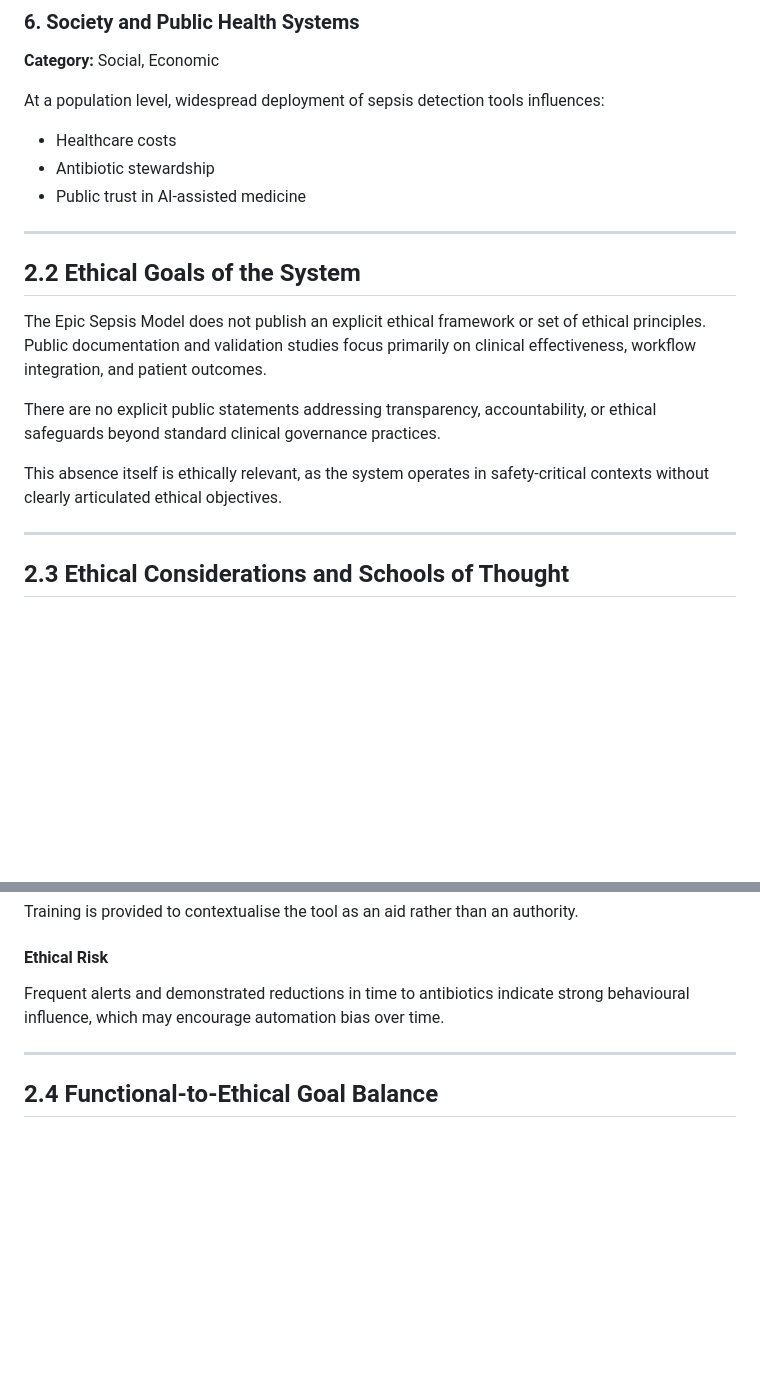
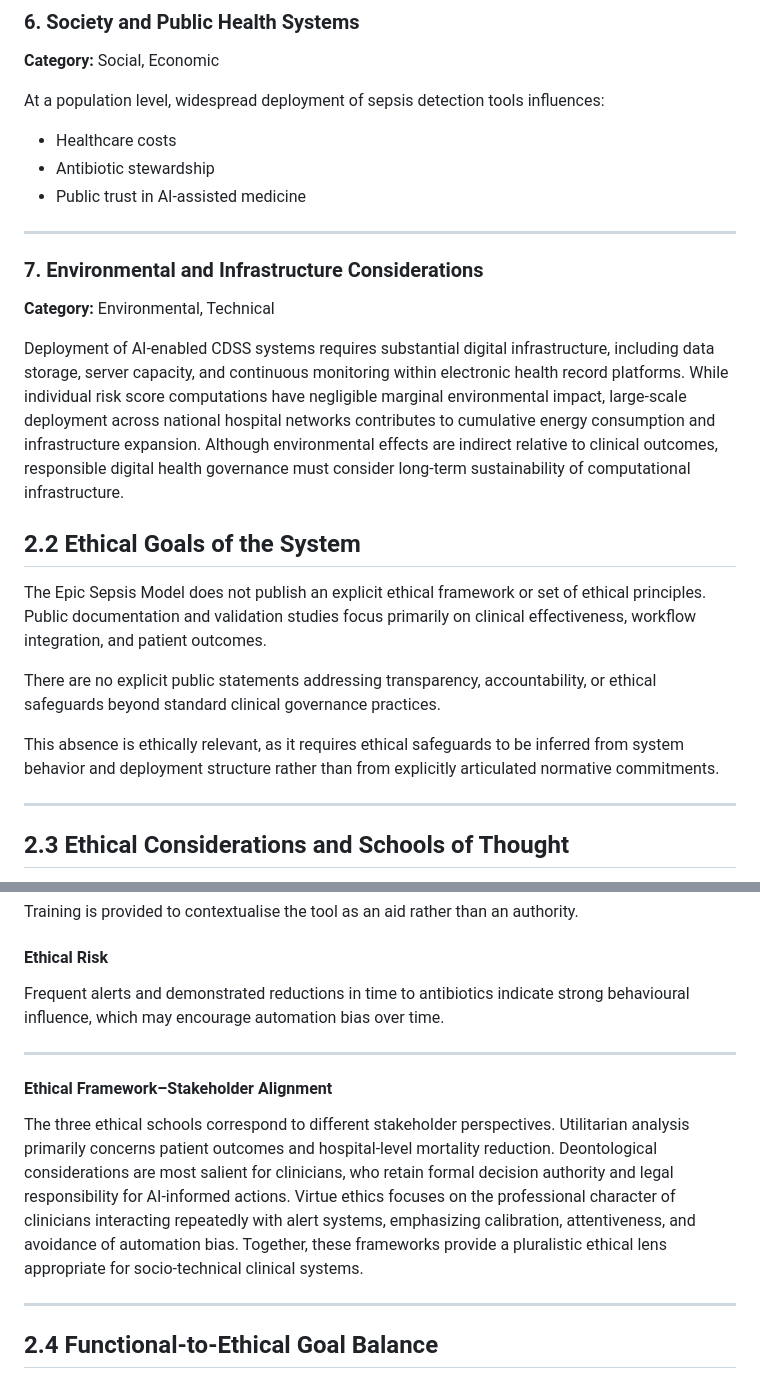
Before and after one commit to AshwinPrasanth/AI--Ethics, a Markdown page: Medical Decision System/Report/chapter2.md, 2 parts joined by grey strips. GitHub-like rendering; blank space fills up the shorter version.

```diff
--- a/Medical Decision System/Report/chapter2.md
+++ b/Medical Decision System/Report/chapter2.md
@@ -83,6 +83,11 @@ At a population level, widespread deployment of sepsis detection tools influence
 - Public trust in AI-assisted medicine
 
 ---
+### 7. Environmental and Infrastructure Considerations
+
+**Category:** Environmental, Technical
+
+Deployment of AI-enabled CDSS systems requires substantial digital infrastructure, including data storage, server capacity, and continuous monitoring within electronic health record platforms. While individual risk score computations have negligible marginal environmental impact, large-scale deployment across national hospital networks contributes to cumulative energy consumption and infrastructure expansion. Although environmental effects are indirect relative to clinical outcomes, responsible digital health governance must consider long-term sustainability of computational infrastructure.
 
 ## 2.2 Ethical Goals of the System
 
@@ -90,7 +95,7 @@ The Epic Sepsis Model does not publish an explicit ethical framework or set of e
 
 There are no explicit public statements addressing transparency, accountability, or ethical safeguards beyond standard clinical governance practices.
 
-This absence itself is ethically relevant, as the system operates in safety-critical contexts without clearly articulated ethical objectives.
+This absence is ethically relevant, as it requires ethical safeguards to be inferred from system behavior and deployment structure rather than from explicitly articulated normative commitments.
 
 ---
 
@@ -196,6 +201,12 @@ Frequent alerts and demonstrated reductions in time to antibiotics indicate stro
 
 ---
 
+#### Ethical Framework–Stakeholder Alignment
+
+The three ethical schools correspond to different stakeholder perspectives. Utilitarian analysis primarily concerns patient outcomes and hospital-level mortality reduction. Deontological considerations are most salient for clinicians, who retain formal decision authority and legal responsibility for AI-informed actions. Virtue ethics focuses on the professional character of clinicians interacting repeatedly with alert systems, emphasizing calibration, attentiveness, and avoidance of automation bias. Together, these frameworks provide a pluralistic ethical lens appropriate for socio-technical clinical systems.
+
+---
+
 ## 2.4 Functional-to-Ethical Goal Balance
 
 The primary functional purpose of the Epic Sepsis Model is early detection and improved outcomes in sepsis care.
```
